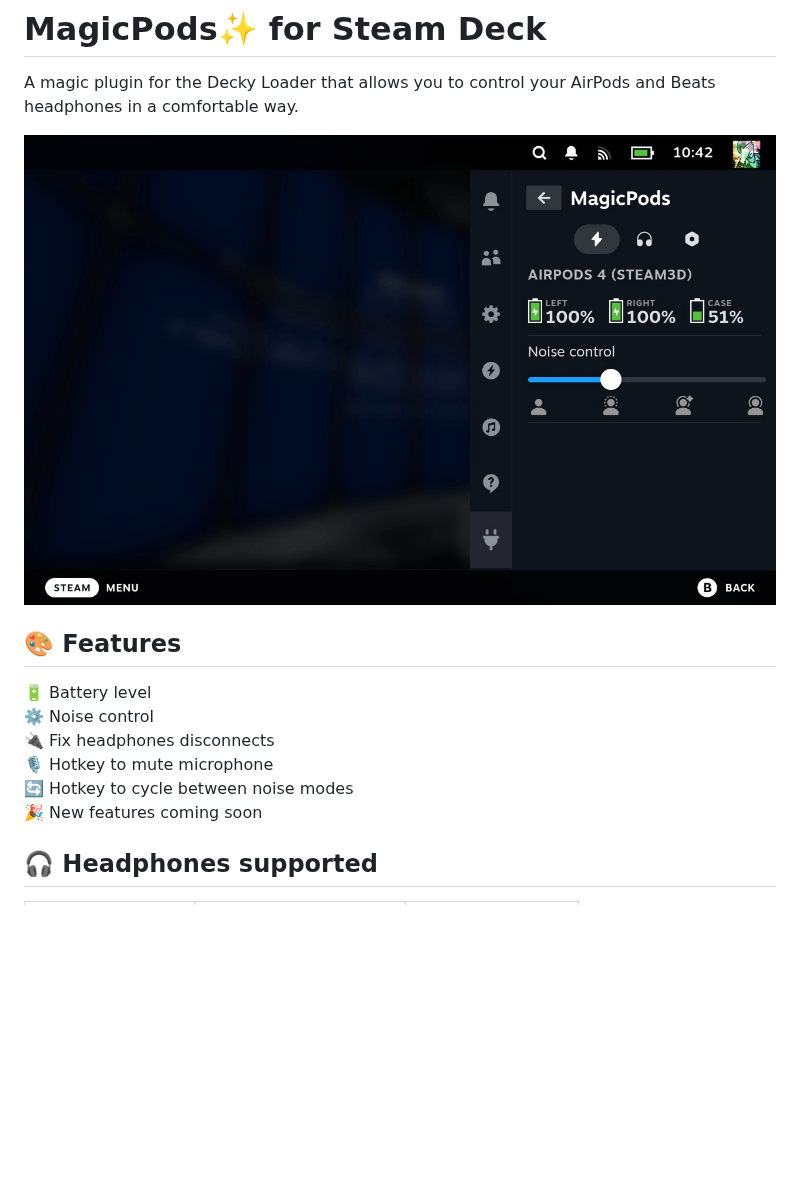
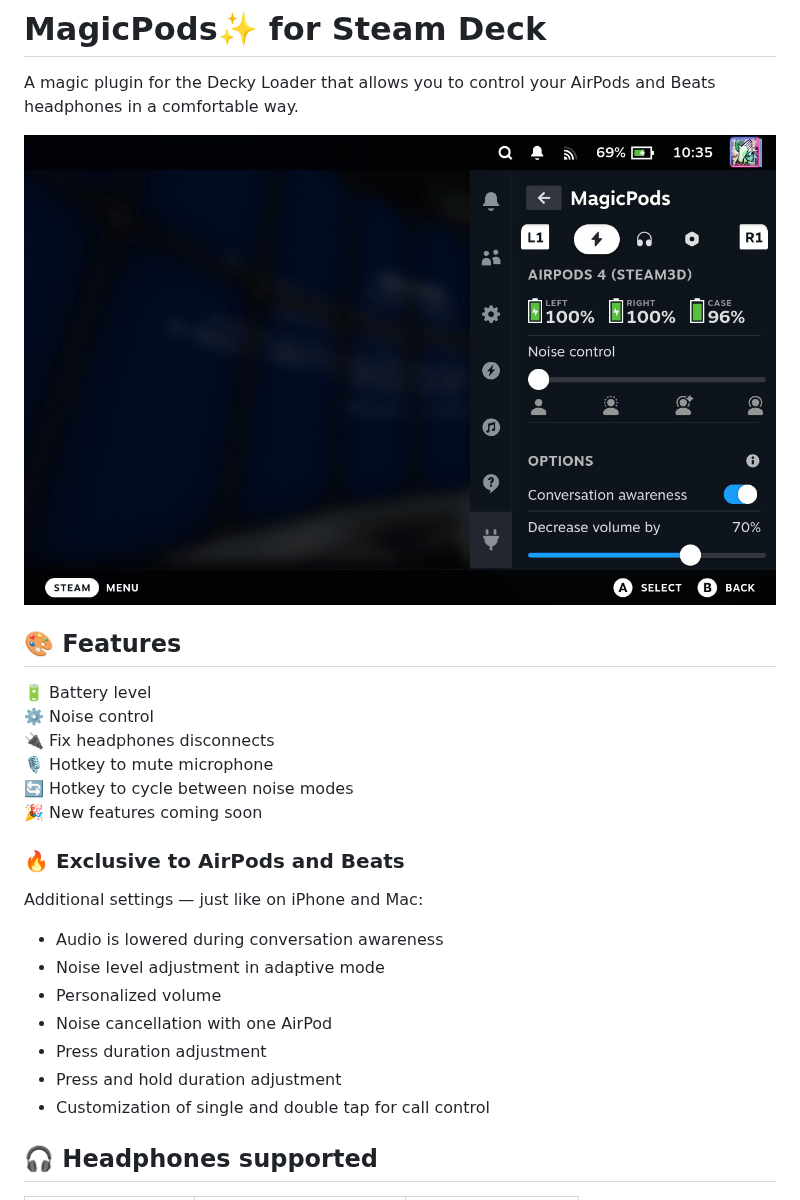
Before and after one commit to steam3d/MagicPodsDecky, a Markdown page: README.md, the part around the change. Rendered like a GitHub page; pictures changed too: docs/images/screenshot-1.png; blank space fills up the shorter version.

```diff
--- a/README.md
+++ b/README.md
@@ -12,6 +12,18 @@ A magic plugin for the Decky Loader that allows you to control your AirPods and
 🎙️ Hotkey to mute microphone
 🔄 Hotkey to cycle between noise modes
 🎉 New features coming soon
+
+### 🔥 Exclusive to AirPods and Beats
+
+Additional settings — just like on iPhone and Mac:
+
+- Audio is lowered during conversation awareness
+- Noise level adjustment in adaptive mode
+- Personalized volume
+- Noise cancellation with one AirPod
+- Press duration adjustment
+- Press and hold duration adjustment
+- Customization of single and double tap for call control
 
 ## 🎧 Headphones supported
 
```
Also changed, not shown: README_RU.md (+12 -0 lines).
